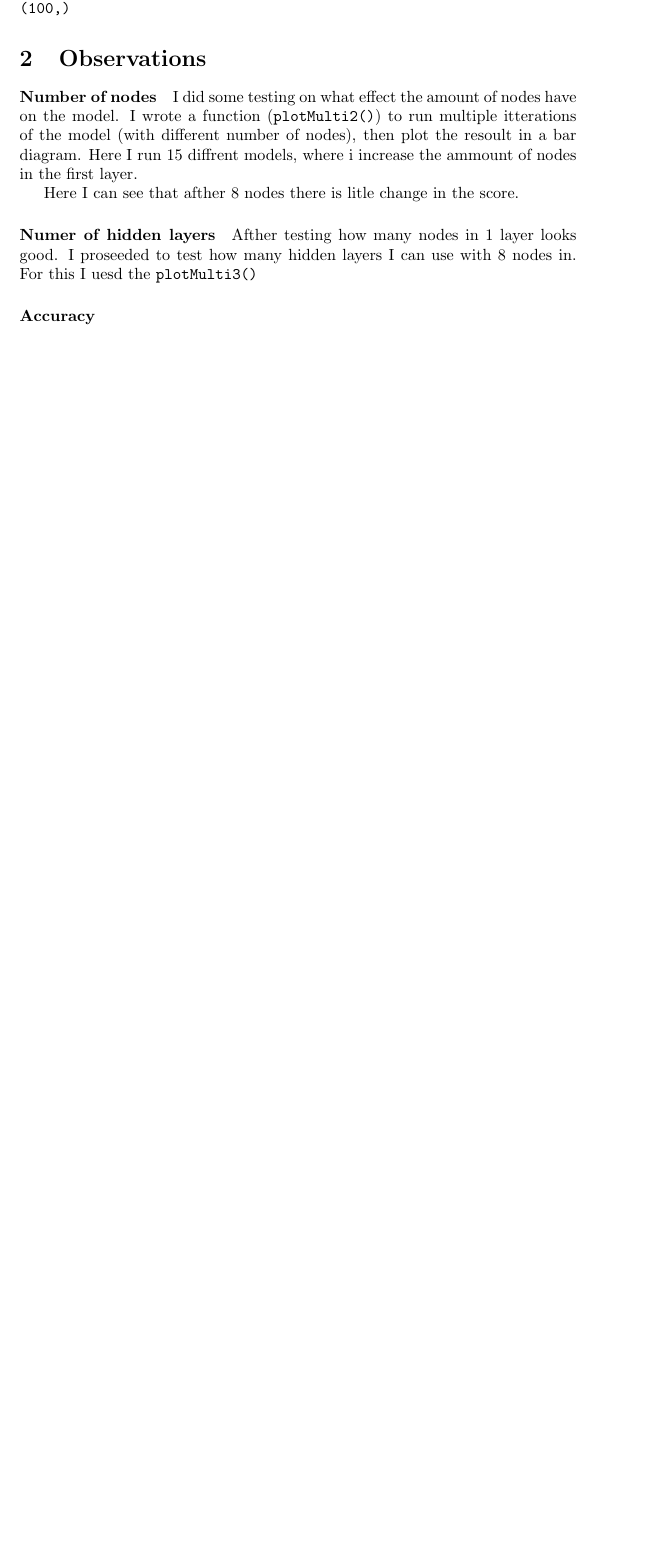
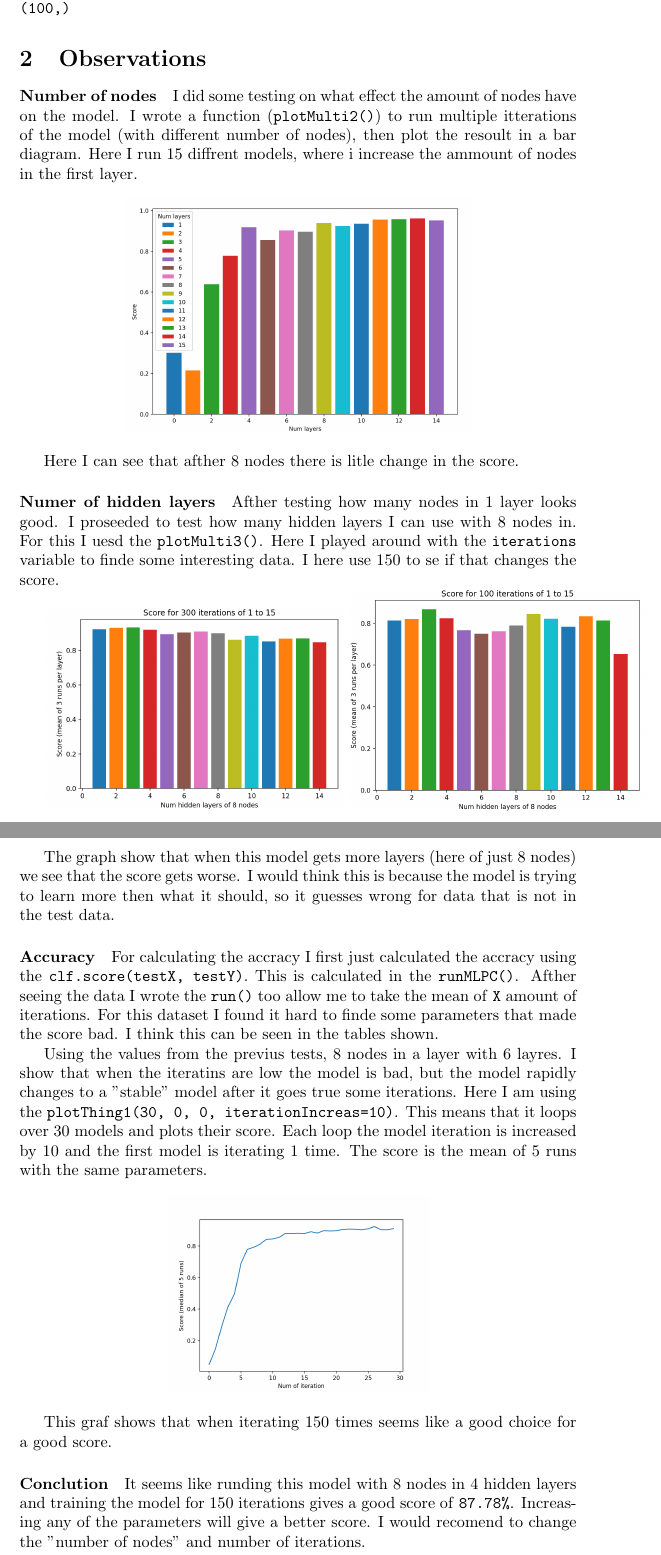
Before and after one commit to Tobhal/HIOF-Practical-machine-learning, a LaTeX document (oblig-2/Report_t2.tex): part of page 2 of 2 before the commit and two parts of pages 2 and 3 of 3 after it, the two joined at a grey line, cut so that both start at the same text, the shorter picture padded with empty space. Compiled offline with pdfLaTeX.

Commit message:
done with the report for oblig 2

```diff
--- a/oblig-2/Report_t2.tex
+++ b/oblig-2/Report_t2.tex
@@ -27,21 +27,32 @@
         \paragraph{Number of nodes}
         I did some testing on what effect the amount of nodes have on the model. I wrote a function (\texttt{plotMulti2()}) to run multiple itterations of the model (with different number of nodes), then plot the resoult in a bar diagram. Here I run 15 diffrent models, where i increase the ammount of nodes in the first layer.
 
-        %\begin{center}
-        %    \includegraphics[scale=0.35]{Figure_1}
-        %\end{center}
+        \begin{center}
+            \includegraphics[scale=0.35]{Figure_1}
+        \end{center}
 
         Here I can see that afther 8 nodes there is litle change in the score.
 
         \paragraph{Numer of hidden layers}
-        Afther testing how many nodes in 1 layer looks good. I proseeded to test how many hidden layers I can use with 8 nodes in. For this I uesd the \texttt{plotMulti3()}
+        Afther testing how many nodes in 1 layer looks good. I proseeded to test how many hidden layers I can use with 8 nodes in. For this I uesd the \texttt{plotMulti3()}. Here I played around with the \texttt{iterations} variable to finde some interesting data. I here use 150 to se if that changes the score.
 
-        %\begin{center}
-        %    \includegraphics[scale=0.45]{Figure_2}
-        %\end{center}
+        \includegraphics[scale=0.4]{Figure_2-1}
+        \includegraphics[scale=0.4]{Figure_2-2}
 
-
+        The graph show that when this model gets more layers (here of just 8 nodes) we see that the score gets worse. I would think this is because the model is trying to learn more then what it should, so it guesses wrong for data that is not in the test data.
 
         \paragraph{Accuracy}
+        For calculating the accracy I first just calculated the accracy using the \texttt{clf.score(testX, testY)}. This is calculated in the \texttt{runMLPC()}. Afther seeing the data I wrote the \texttt{run()} too allow me to take the mean of \texttt{X} amount of iterations. For this dataset I found it hard to finde some parameters that made the score bad. I think this can be seen in the tables shown.
+
+        Using the values from the previus tests, 8 nodes in a layer with 6 layres. I show that when the iteratins are low the model is bad, but the model rapidly changes to a "stable" model after it goes true some iterations. Here I am using the \texttt{plotThing1(30, 0, 0, iterationIncreas=10)}. This means that it loops over 30 models and plots their score. Each loop the model iteration is increased by 10 and the first model is iterating 1 time. The score is the mean of 5 runs with the same parameters.
+
+        \begin{center}
+            \includegraphics[scale=0.35]{Figure_3}
+        \end{center}
+
+        This graf shows that when iterating 150 times seems like a good choice for a good score.
+
+        \paragraph{Conclution}
+        It seems like runding this model with 8 nodes in 4 hidden layers and training the model for 150 iterations gives a good score of \texttt{87.78\%}. Increasing any of the parameters will give a better score. I would recomend to change the "number of nodes" and number of iterations.
 
 \end{document}
```
Also changed, not shown: oblig-2/Report_t2.pdf, oblig-2/images/Figure_2-1.png (added), oblig-2/images/Figure_2-2.png (added), oblig-2/images/Figure_2.png (deleted), oblig-2/images/Figure_3.png (added), oblig-2/images/Figure_variation.png (added), 1 other file.
